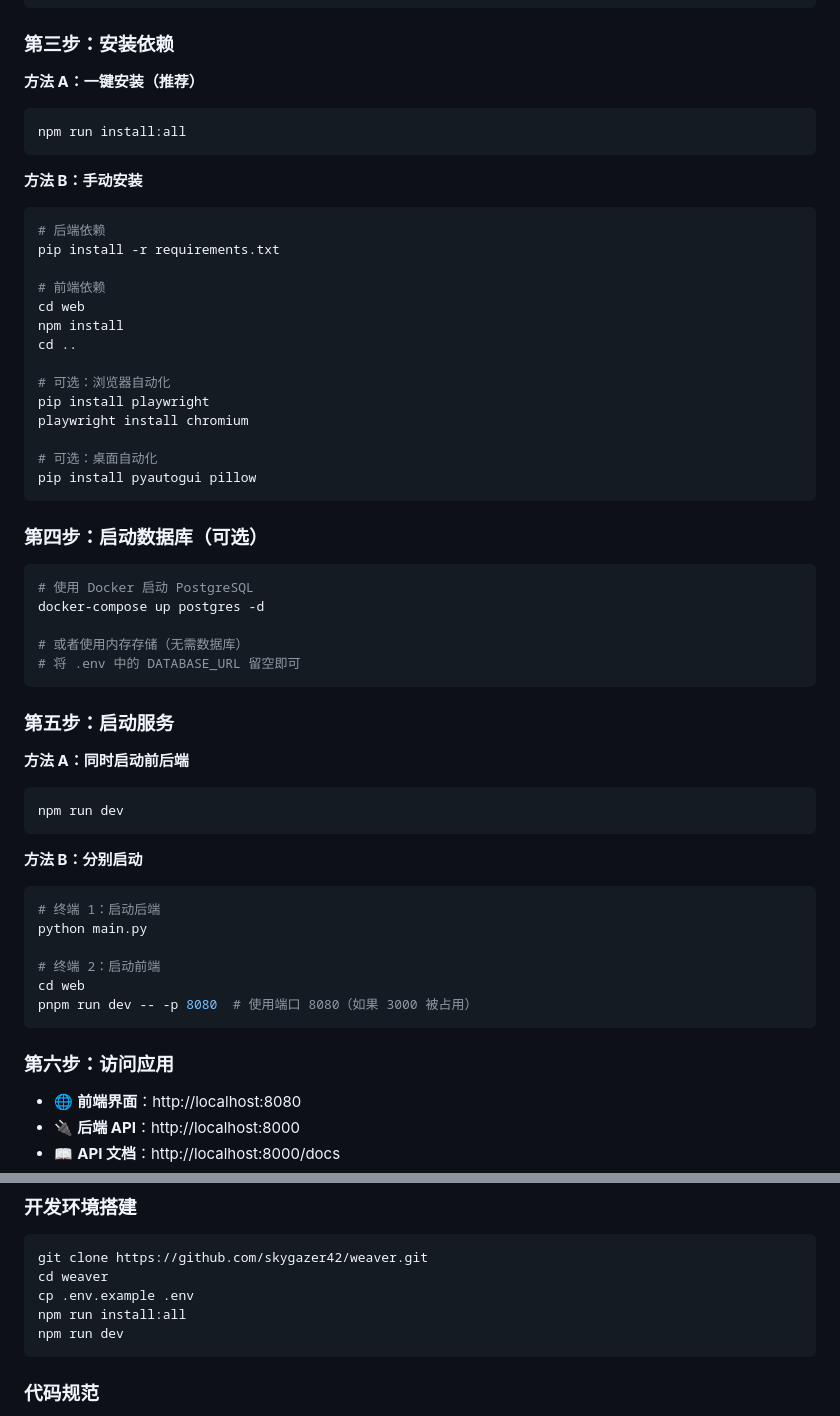
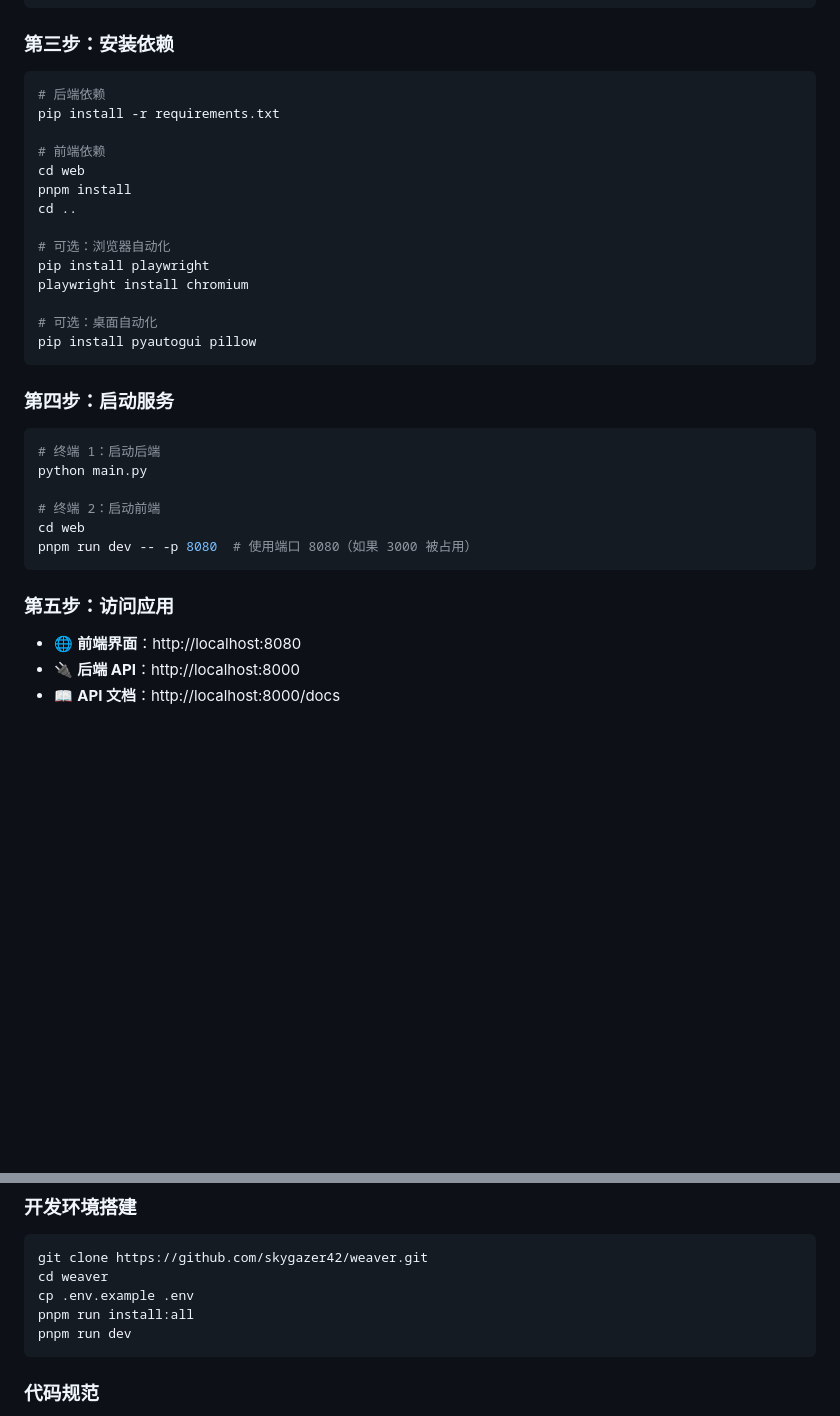
Before and after one commit to skygazer42/Weaver, a Markdown page: README.md, 2 parts joined by grey strips. Rendered like a GitHub page; blank space fills up the shorter version.

````diff
--- a/README.md
+++ b/README.md
@@ -303,21 +303,13 @@ MCP_SERVERS={"filesystem": {...}}
 
 ### 第三步：安装依赖
 
-**方法 A：一键安装（推荐）**
-
-```bash
-npm run install:all
-```
-
-**方法 B：手动安装**
-
 ```bash
 # 后端依赖
 pip install -r requirements.txt
 
 # 前端依赖
 cd web
-npm install
+pnpm install
 cd ..
 
 # 可选：浏览器自动化
@@ -328,25 +320,7 @@ playwright install chromium
 pip install pyautogui pillow
 ```
 
-### 第四步：启动数据库（可选）
-
-```bash
-# 使用 Docker 启动 PostgreSQL
-docker-compose up postgres -d
-
-# 或者使用内存存储（无需数据库）
-# 将 .env 中的 DATABASE_URL 留空即可
-```
-
-### 第五步：启动服务
-
-**方法 A：同时启动前后端**
-
-```bash
-npm run dev
-```
-
-**方法 B：分别启动**
+### 第四步：启动服务
 
 ```bash
 # 终端 1：启动后端
@@ -357,7 +331,7 @@ cd web
 pnpm run dev -- -p 8080  # 使用端口 8080（如果 3000 被占用）
 ```
 
-### 第六步：访问应用
+### 第五步：访问应用
 
 - 🌐 **前端界面**：http://localhost:8080
 - 🔌 **后端 API**：http://localhost:8000
@@ -876,8 +850,8 @@ env: {
 git clone https://github.com/skygazer42/weaver.git
 cd weaver
 cp .env.example .env
-npm run install:all
-npm run dev
+pnpm run install:all
+pnpm run dev
 ```
 
 ### 代码规范
````
Also changed, not shown: README.en.md (+18 -16 lines).
